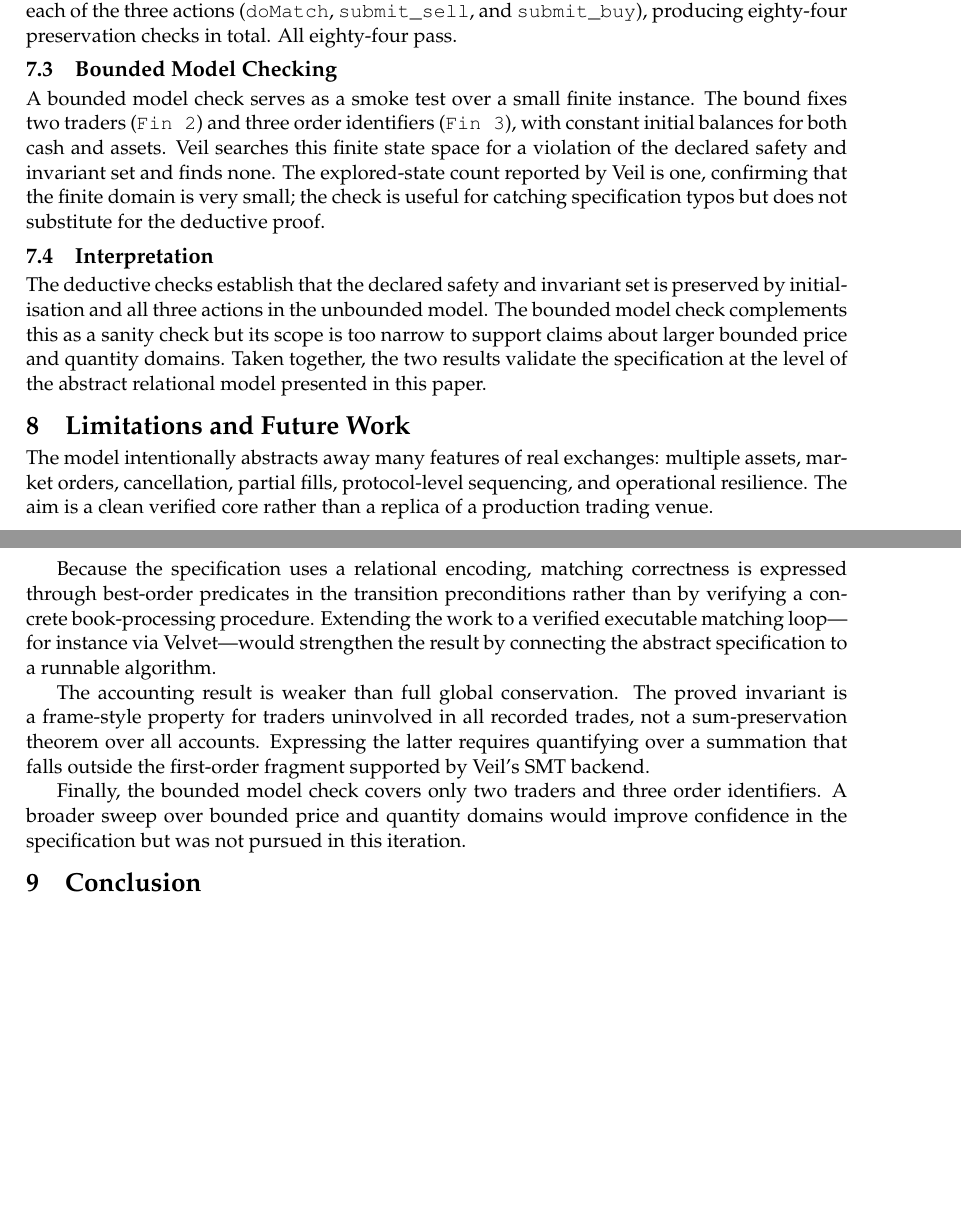
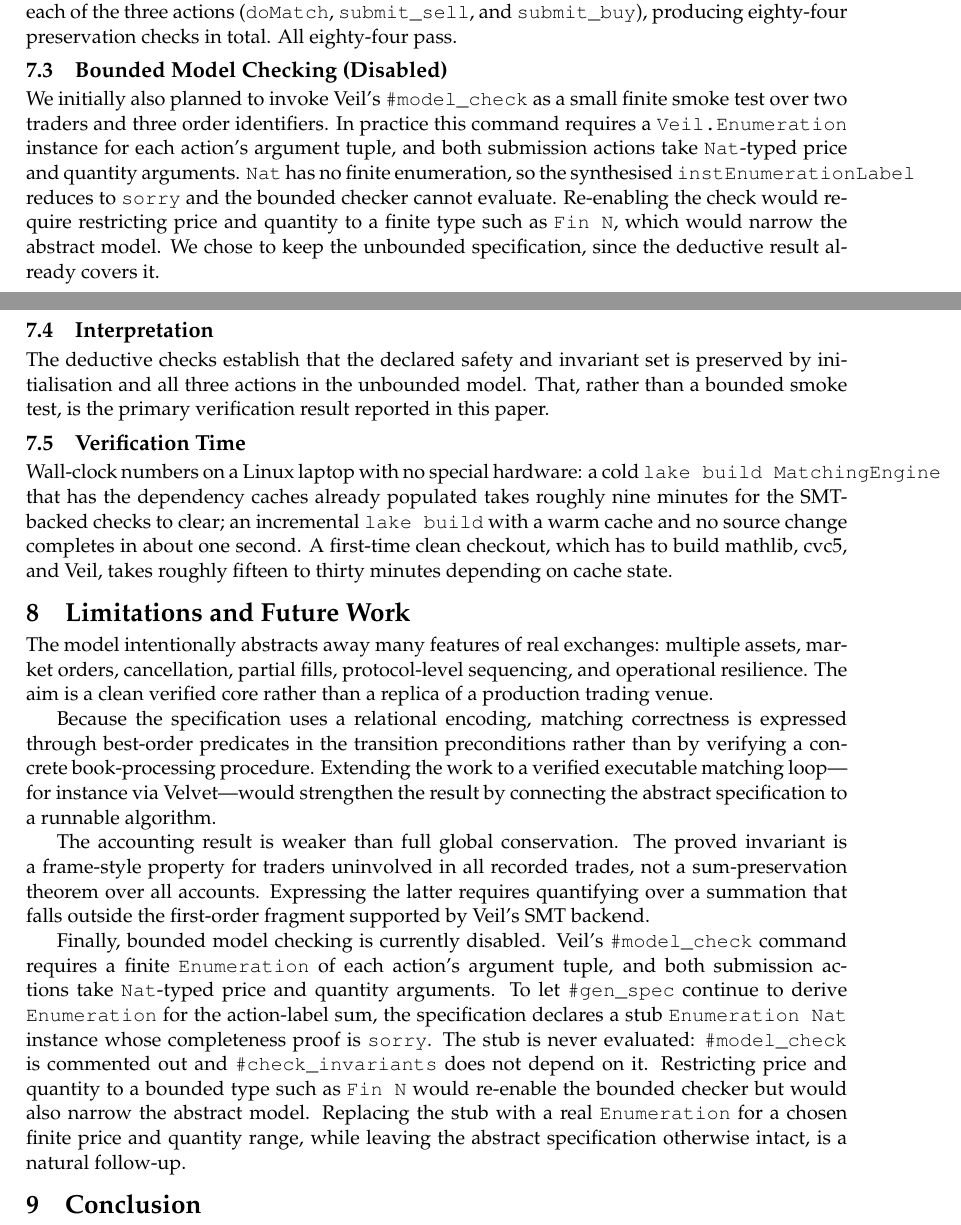
Before and after one commit to R1cK-ChaN/veil-matching-engine, a LaTeX paper (report/paper.tex, which reads report/sections/experiment_skeleton.tex, report/sections/limitations.tex): two parts of pages 4 and 5 of 5 before the commit and two parts of pages 4 and 5 of 6 after it, joined at a grey line, cut so that both start at the same text, the shorter picture padded with empty space. Compiled offline with pdfLaTeX.

Commit message:
Prep submission: fix #model_check build error, document limits, expand README
#gen_spec was emitting a Veil.Enumeration synthesis error because the
action-label sum carries Nat-typed price/qty arguments and Nat is infinite.
Add a stub Enumeration Nat instance with sorry-completeness so the deriving
clause succeeds; #model_check is now disabled (commented out) since the stub
cannot be evaluated. The 84 #check_invariants obligations still all pass and
lake build now exits 0.

Update the report to drop the (previously incorrect) "bounded model check
finds no violations" claim, document the disabled bounded check honestly in
the limitations section, replace the long pseudocode block with two short
real-Veil snippets (within the 4-5 line guideline), and add a worked
trade-execution example to the introduction.

Update the README with the v1.0 release link, public-repo note, real
verification timing (~1 min cold rebuild, ~9 min full re-elaboration via
lake lean), an Examples section explaining what each command outputs and how
to break the spec to see a failed check, the same worked trace, and a
Limitations section summarising the disabled bounded check, missing partial
fills/cancellations, frame-only conservation, and single-asset scope.

```diff
--- a/report/sections/experiment_skeleton.tex
+++ b/report/sections/experiment_skeleton.tex
@@ -17,21 +17,32 @@ of the three actions (\texttt{doMatch}, \texttt{submit\_sell}, and
 \texttt{submit\_buy}), producing eighty-four preservation checks in total. All
 eighty-four pass.
 
-\subsection{Bounded Model Checking}
+\subsection{Bounded Model Checking (Disabled)}
 
-A bounded model check serves as a smoke test over a small finite instance.
-The bound fixes two traders (\texttt{Fin~2}) and three order identifiers
-(\texttt{Fin~3}), with constant initial balances for both cash and assets.
-Veil searches this finite state space for a violation of the declared safety
-and invariant set and finds none. The explored-state count reported by Veil is
-one, confirming that the finite domain is very small; the check is useful for
-catching specification typos but does not substitute for the deductive proof.
+We initially also planned to invoke Veil's \texttt{\#model\_check} as a small
+finite smoke test over two traders and three order identifiers. In practice
+this command requires a \texttt{Veil.Enumeration} instance for each action's
+argument tuple, and both submission actions take \texttt{Nat}-typed price and
+quantity arguments. \texttt{Nat} has no finite enumeration, so the synthesised
+\texttt{instEnumerationLabel} reduces to \texttt{sorry} and the bounded
+checker cannot evaluate. Re-enabling the check would require restricting price
+and quantity to a finite type such as \texttt{Fin~N}, which would narrow the
+abstract model. We chose to keep the unbounded specification, since the
+deductive result already covers it.
 
 \subsection{Interpretation}
 
 The deductive checks establish that the declared safety and invariant set is
-preserved by initialisation and all three actions in the unbounded model. The
-bounded model check complements this as a sanity check but its scope is too
-narrow to support claims about larger bounded price and quantity domains. Taken
-together, the two results validate the specification at the level of the
-abstract relational model presented in this paper.
+preserved by initialisation and all three actions in the unbounded model.
+That, rather than a bounded smoke test, is the primary verification result
+reported in this paper.
+
+\subsection{Verification Time}
+
+Wall-clock numbers on a Linux laptop with no special hardware: a cold
+\texttt{lake build MatchingEngine} that has the dependency caches already
+populated takes roughly nine minutes for the SMT-backed checks to clear; an
+incremental \texttt{lake build} with a warm cache and no source change
+completes in about one second. A first-time clean checkout, which has to
+build mathlib, cvc5, and Veil, takes roughly fifteen to thirty minutes
+depending on cache state.
--- a/report/sections/limitations.tex
+++ b/report/sections/limitations.tex
@@ -18,6 +18,16 @@ trades, not a sum-preservation theorem over all accounts. Expressing the
 latter requires quantifying over a summation that falls outside the
 first-order fragment supported by Veil's SMT backend.
 
-Finally, the bounded model check covers only two traders and three order
-identifiers. A broader sweep over bounded price and quantity domains would
-improve confidence in the specification but was not pursued in this iteration.
+Finally, bounded model checking is currently disabled. Veil's
+\texttt{\#model\_check} command requires a finite \texttt{Enumeration} of each
+action's argument tuple, and both submission actions take \texttt{Nat}-typed
+price and quantity arguments. To let \texttt{\#gen\_spec} continue to derive
+\texttt{Enumeration} for the action-label sum, the specification declares a
+stub \texttt{Enumeration Nat} instance whose completeness proof is
+\texttt{sorry}. The stub is never evaluated: \texttt{\#model\_check} is
+commented out and \texttt{\#check\_invariants} does not depend on it.
+Restricting price and quantity to a bounded type such as \texttt{Fin~N} would
+re-enable the bounded checker but would also narrow the abstract model.
+Replacing the stub with a real \texttt{Enumeration} for a chosen finite price
+and quantity range, while leaving the abstract specification otherwise
+intact, is a natural follow-up.
```
Also changed, not shown: report/sections/abstract.tex (+5 -2 lines), report/sections/formal_specification.tex (+29 -24 lines), report/sections/introduction.tex (+22 -0 lines), README.md, 1 other file.
